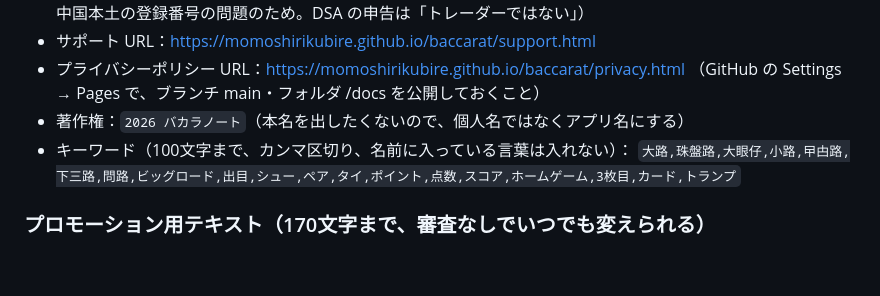
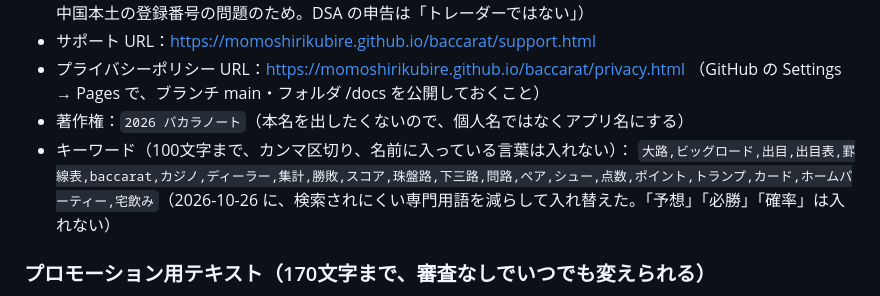
Before and after one commit to momoshirikubire/baccarat, a Markdown page: APPSTORE.md, the part around the change. GitHub-like rendering; blank space fills up the shorter version.

Commit message:
App Store のキーワードを、実際に検索されそうな言葉に入れ替える
Co-Authored-By: Claude Opus 5.5 (1M context) <noreply@anthropic.com>
Claude-Session: https://claude.ai/code/session_01M12AzGf9ZeHAHQDxFm7vsH

```diff
--- a/APPSTORE.md
+++ b/APPSTORE.md
@@ -73,7 +73,7 @@ YAHHO と同じ流れ：
   （GitHub の Settings → Pages で、ブランチ main・フォルダ /docs を公開しておくこと）
 - 著作権：`2026 バカラノート`（本名を出したくないので、個人名ではなくアプリ名にする）
 - キーワード（100文字まで、カンマ区切り、名前に入っている言葉は入れない）：
-  `大路,珠盤路,大眼仔,小路,曱甴路,下三路,問路,ビッグロード,出目,シュー,ペア,タイ,ポイント,点数,スコア,ホームゲーム,3枚目,カード,トランプ`
+  `大路,ビッグロード,出目,出目表,罫線表,baccarat,カジノ,ディーラー,集計,勝敗,スコア,珠盤路,下三路,問路,ペア,シュー,点数,ポイント,トランプ,カード,ホームパーティー,宅飲み`（2026-10-26 に、検索されにくい専門用語を減らして入れ替えた。「予想」「必勝」「確率」は入れない）
 
 ### プロモーション用テキスト（170文字まで、審査なしでいつでも変えられる）
 広告なし、すべての機能を無料で使えます。バカラの罫線をタップで記録して、みんなのチップ（pt）もまとめて管理。勝敗を入れると結果を大きく表示して読み上げます。
```
